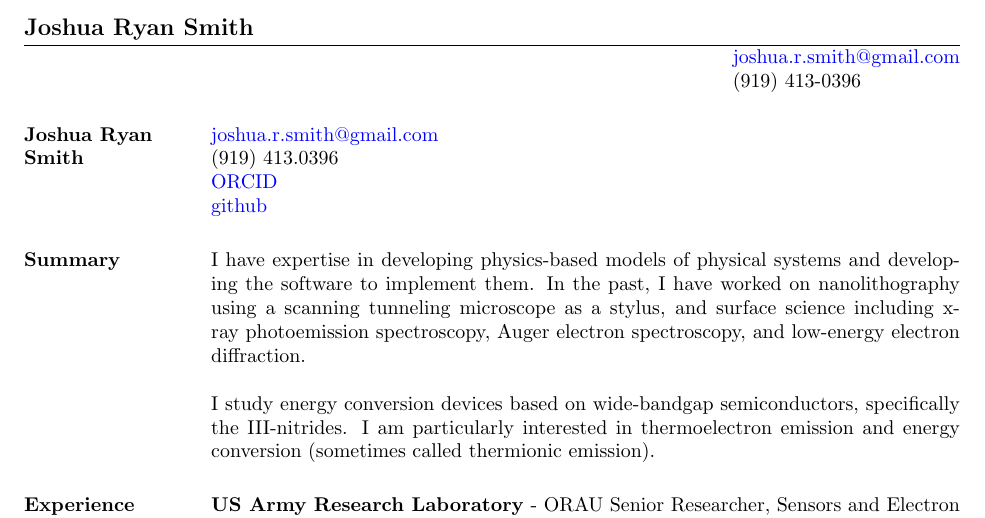
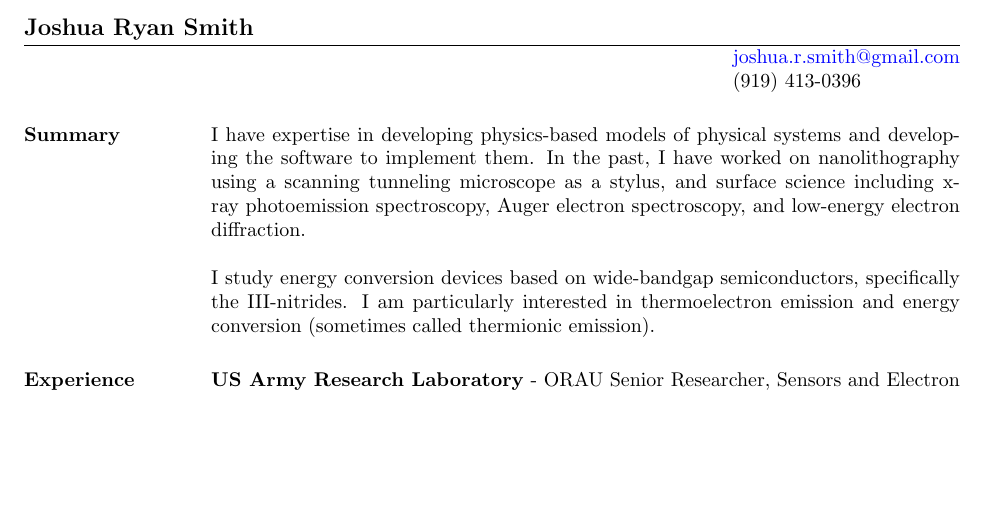
Before and after one commit to jrsmith3/cv, a LaTeX CV (vita.tex, which reads cv.tex): part of page 1 of 6 before the commit and part of page 1 of 5 after it, cut so that both start at the same text, the shorter picture padded with empty space. Compiled offline with pdfLaTeX.

Commit message:
Comment out unnecessary information

```diff
--- a/cv.tex
+++ b/cv.tex
@@ -1,7 +1,7 @@
-\section{Joshua Ryan Smith}
+% \section{Joshua Ryan Smith}
 
-\href{mailto:joshua.r.smith@gmail.com}{joshua.r.smith@gmail.com}\\(919)
-413.0396\\\href{http://orcid.org/0000-0002-3137-7180}{ORCID}\\\href{http://github.com/jrsmith3}{github}
+% \href{mailto:joshua.r.smith@gmail.com}{joshua.r.smith@gmail.com}\\(919)
+% 413.0396\\\href{http://orcid.org/0000-0002-3137-7180}{ORCID}\\\href{http://github.com/jrsmith3}{github}
 
 \section{Summary}
 
```
